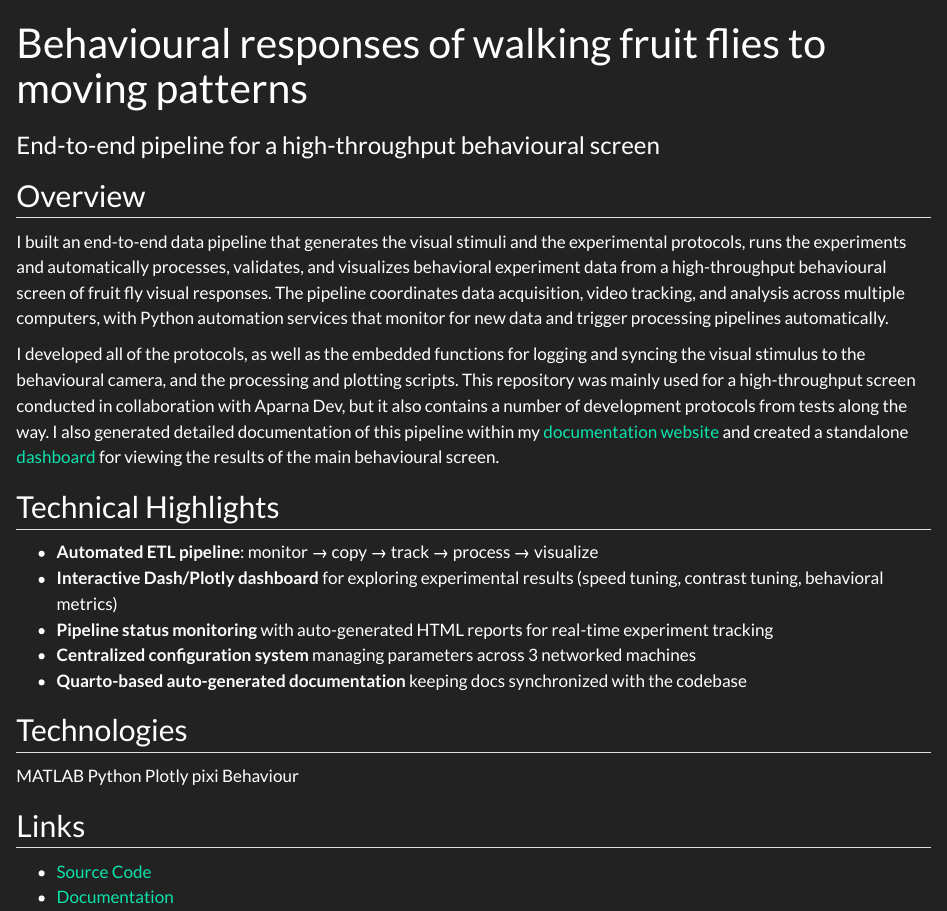
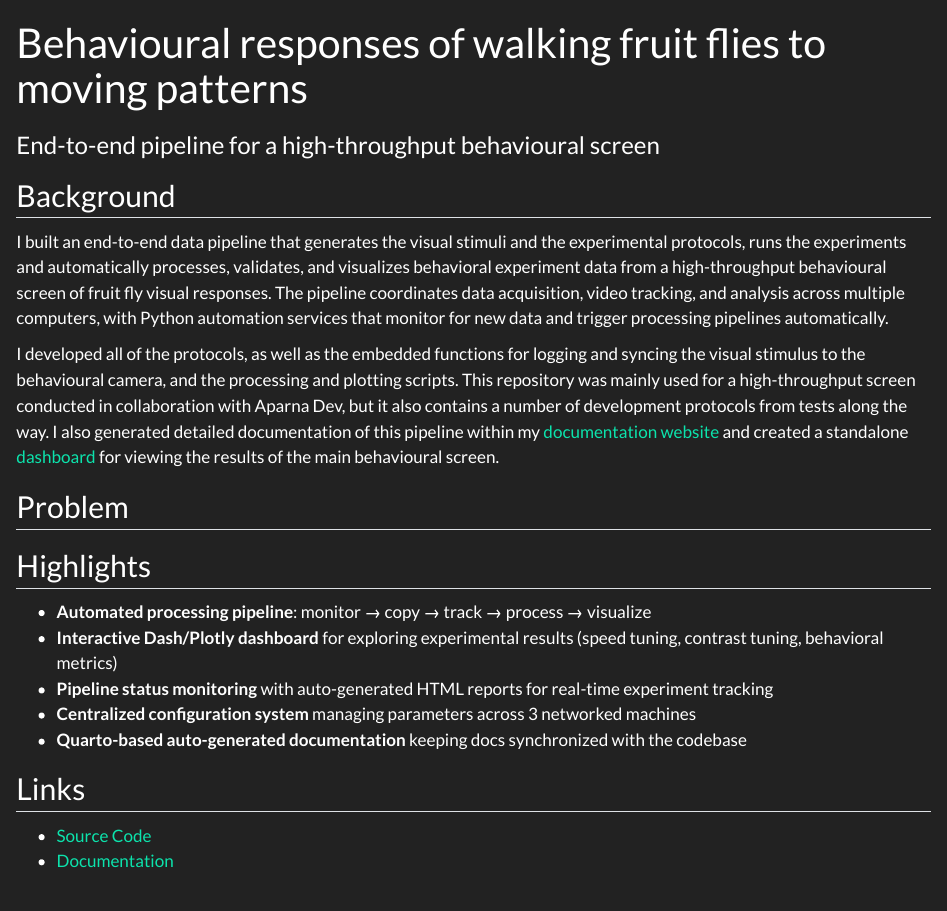
Before and after one commit to leburnett/leburnett.github.io, a Quarto document (projects/freely-walking-optomotor.qmd): the page in a window 1100 px wide, from its top. Rendered offline with R 4.5, knitr and Pandoc in place of Quarto, with nearby package versions.

Commit message:
Update freely-walking-optomotor.qmd

```diff
--- a/projects/freely-walking-optomotor.qmd
+++ b/projects/freely-walking-optomotor.qmd
@@ -11,23 +11,23 @@ priority: 3
 ---
 
-## Overview
+## Background
 
 I built an end-to-end data pipeline that generates the visual stimuli and the experimental protocols, runs the experiments and automatically processes, validates, and visualizes behavioral experiment data from a high-throughput behavioural screen of fruit fly visual responses. The pipeline coordinates data acquisition, video tracking, and analysis across multiple computers, with Python automation services that monitor for new data and trigger processing pipelines automatically.
 
 I developed all of the protocols, as well as the embedded functions for logging and syncing the visual stimulus to the behavioural camera, and the processing and plotting scripts. This repository was mainly used for a high-throughput screen conducted in collaboration with Aparna Dev, but it also contains a number of development protocols from tests along the way. I also generated detailed documentation of this pipeline within my [documentation website](reiser-documentation.qmd) and created a standalone [dashboard](https://leburnett.github.io/reiser-documentation/Freely-walking/freely_walking_dashboard.html) for viewing the results of the main behavioural screen.
 
-## Technical Highlights
+::: {.problem-box}
+## Problem
+:::
 
-- **Automated ETL pipeline**: monitor &rarr; copy &rarr; track &rarr; process &rarr; visualize
+## Highlights
+
+- **Automated processing pipeline**: monitor &rarr; copy &rarr; track &rarr; process &rarr; visualize
 - **Interactive Dash/Plotly dashboard** for exploring experimental results (speed tuning, contrast tuning, behavioral metrics)
 - **Pipeline status monitoring** with auto-generated HTML reports for real-time experiment tracking
 - **Centralized configuration system** managing parameters across 3 networked machines
 - **Quarto-based auto-generated documentation** keeping docs synchronized with the codebase
 
-## Technologies
-
-[MATLAB]{.tag} [Python]{.tag} [Plotly]{.tag} [pixi]{.tag} [Behaviour]{.tag}
-
 ## Links
 
 - [Source Code]({{< var repos.optomotor >}})
```
Also changed, not shown: projects/freely-walking-optomotor.qmd (4 more changed lines).
